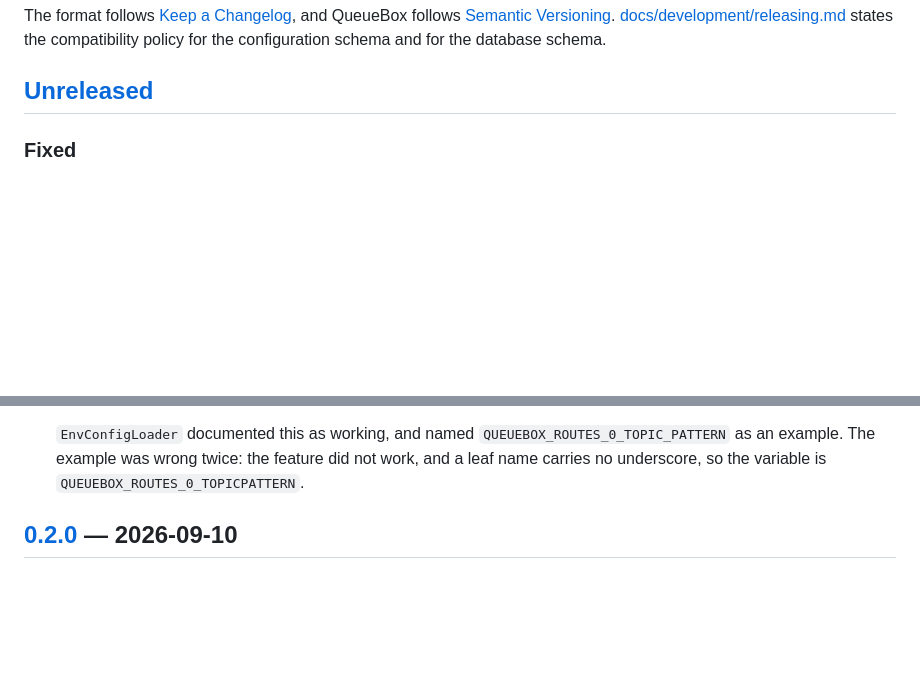
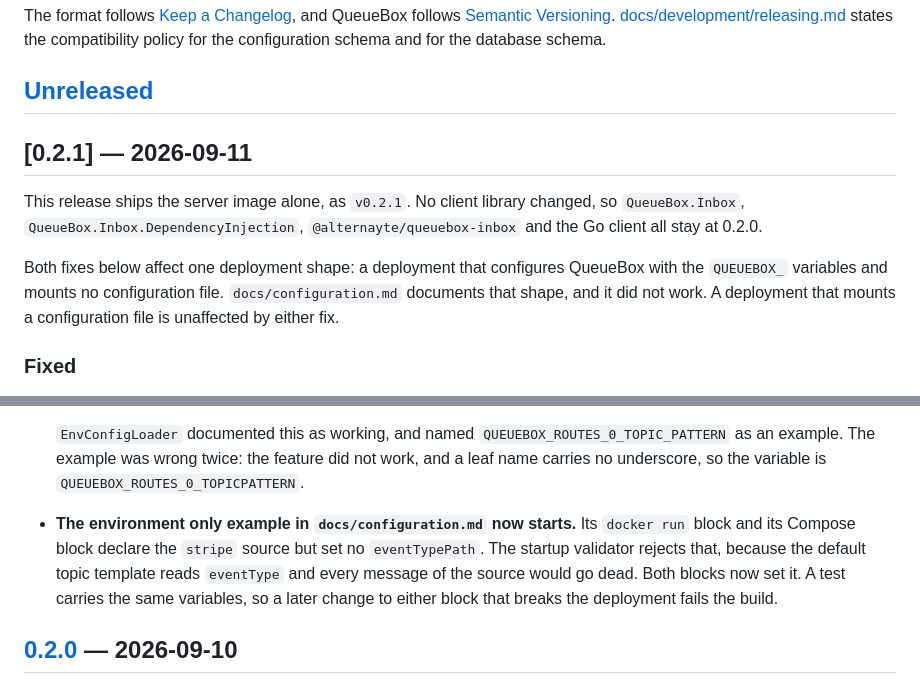
Before and after one commit to alternayte/queuebox, a Markdown page: CHANGELOG.md, 2 parts joined by grey strips. Rendered like a GitHub page; blank space fills up the shorter version.

Commit message:
docs: prepare the 0.2.1 release
The release ships the server image alone. No client library changed, so
each of the three stays at 0.2.0.

Claude-Session: https://claude.ai/code/session_01QS4JZnkP73gGQXWFufbXah

```diff
--- a/CHANGELOG.md
+++ b/CHANGELOG.md
@@ -8,6 +8,17 @@ The format follows [Keep a Changelog](https://keepachangelog.com/en/1.1.0/), and
 the configuration schema and for the database schema.
 
 ## [Unreleased]
+
+## [0.2.1] — 2026-09-11
+
+This release ships the server image alone, as `v0.2.1`. No client library changed, so
+`QueueBox.Inbox`, `QueueBox.Inbox.DependencyInjection`, `@alternayte/queuebox-inbox` and the Go
+client all stay at 0.2.0.
+
+Both fixes below affect one deployment shape: a deployment that configures QueueBox with the
+`QUEUEBOX_` variables and mounts no configuration file. `docs/configuration.md` documents that
+shape, and it did not work. A deployment that mounts a configuration file is unaffected by either
+fix.
 
 ### Fixed
 
@@ -41,6 +52,12 @@ the configuration schema and for the database schema.
   `EnvConfigLoader` documented this as working, and named `QUEUEBOX_ROUTES_0_TOPIC_PATTERN` as an
   example. The example was wrong twice: the feature did not work, and a leaf name carries no
   underscore, so the variable is `QUEUEBOX_ROUTES_0_TOPICPATTERN`.
+
+- **The environment only example in `docs/configuration.md` now starts.** Its `docker run` block
+  and its Compose block declare the `stripe` source but set no `eventTypePath`. The startup
+  validator rejects that, because the default topic template reads `eventType` and every message
+  of the source would go dead. Both blocks now set it. A test carries the same variables, so a
+  later change to either block that breaks the deployment fails the build.
 
 ## [0.2.0] — 2026-09-10
 
```
